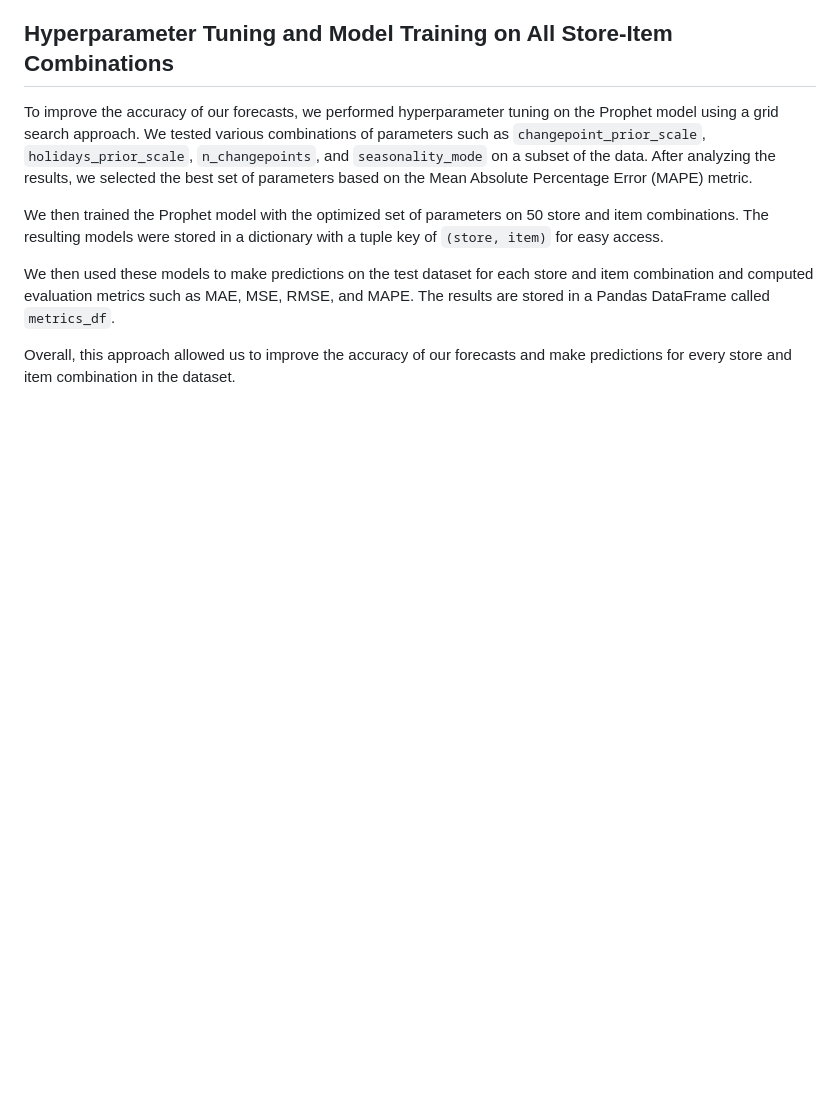
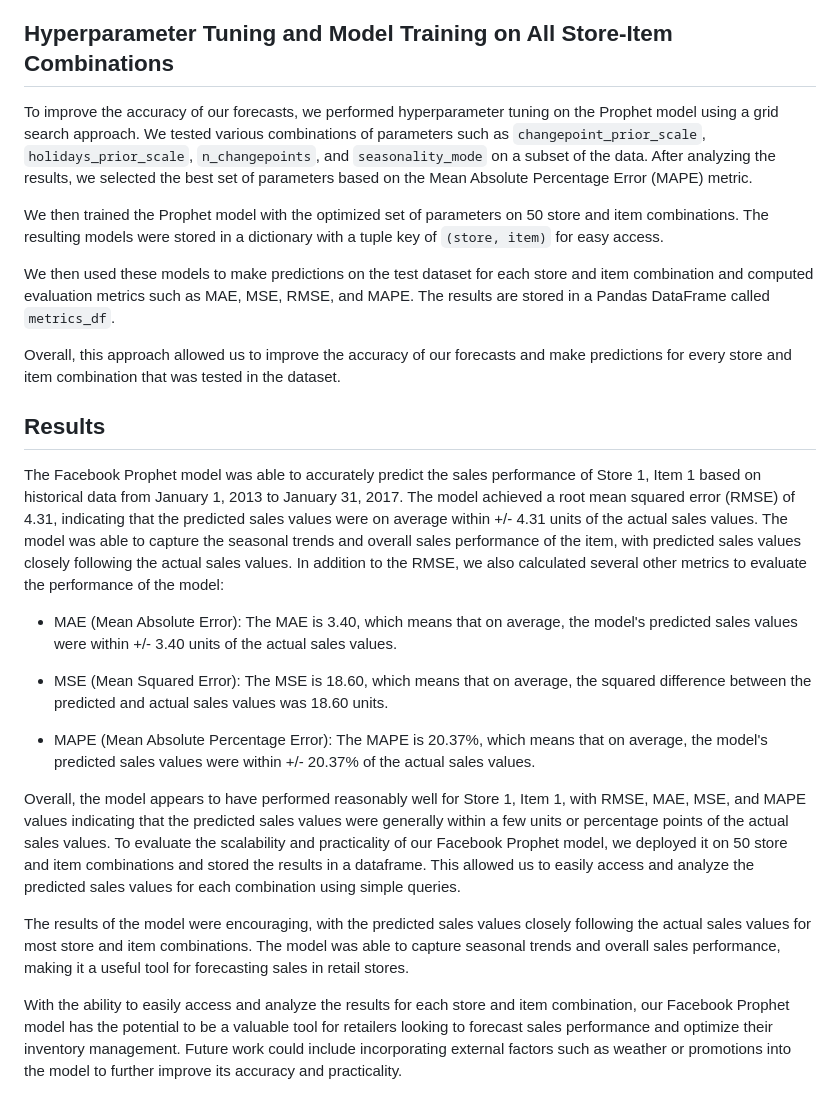
Before and after one commit to AdrianJason/RetailSalesPredictor, a Markdown page: README.md, the part around the change. Rendered like a GitHub page; blank space fills up the shorter version.

```diff
--- a/README.md
+++ b/README.md
@@ -72,4 +72,18 @@ We then trained the Prophet model with the optimized set of parameters on 50 sto
 
 We then used these models to make predictions on the test dataset for each store and item combination and computed evaluation metrics such as MAE, MSE, RMSE, and MAPE. The results are stored in a Pandas DataFrame called `metrics_df`.
 
-Overall, this approach allowed us to improve the accuracy of our forecasts and make predictions for every store and item combination in the dataset.
+Overall, this approach allowed us to improve the accuracy of our forecasts and make predictions for every store and item combination that was tested in the dataset.
+## Results
+The Facebook Prophet model was able to accurately predict the sales performance of Store 1, Item 1 based on historical data from January 1, 2013 to January 31, 2017. The model achieved a root mean squared error (RMSE) of 4.31, indicating that the predicted sales values were on average within +/- 4.31 units of the actual sales values. The model was able to capture the seasonal trends and overall sales performance of the item, with predicted sales values closely following the actual sales values. In addition to the RMSE, we also calculated several other metrics to evaluate the performance of the model:
+
+* MAE (Mean Absolute Error): The MAE is 3.40, which means that on average, the model's predicted sales values were within +/- 3.40 units of the actual sales values.
+
+* MSE (Mean Squared Error): The MSE is 18.60, which means that on average, the squared difference between the predicted and actual sales values was 18.60 units.
+
+* MAPE (Mean Absolute Percentage Error): The MAPE is 20.37%, which means that on average, the model's predicted sales values were within +/- 20.37% of the actual sales values.
+
+Overall, the model appears to have performed reasonably well for Store 1, Item 1, with RMSE, MAE, MSE, and MAPE values indicating that the predicted sales values were generally within a few units or percentage points of the actual sales values. To evaluate the scalability and practicality of our Facebook Prophet model, we deployed it on 50 store and item combinations and stored the results in a dataframe. This allowed us to easily access and analyze the predicted sales values for each combination using simple queries.
+
+The results of the model were encouraging, with the predicted sales values closely following the actual sales values for most store and item combinations. The model was able to capture seasonal trends and overall sales performance, making it a useful tool for forecasting sales in retail stores.
+
+With the ability to easily access and analyze the results for each store and item combination, our Facebook Prophet model has the potential to be a valuable tool for retailers looking to forecast sales performance and optimize their inventory management. Future work could include incorporating external factors such as weather or promotions into the model to further improve its accuracy and practicality.
```
